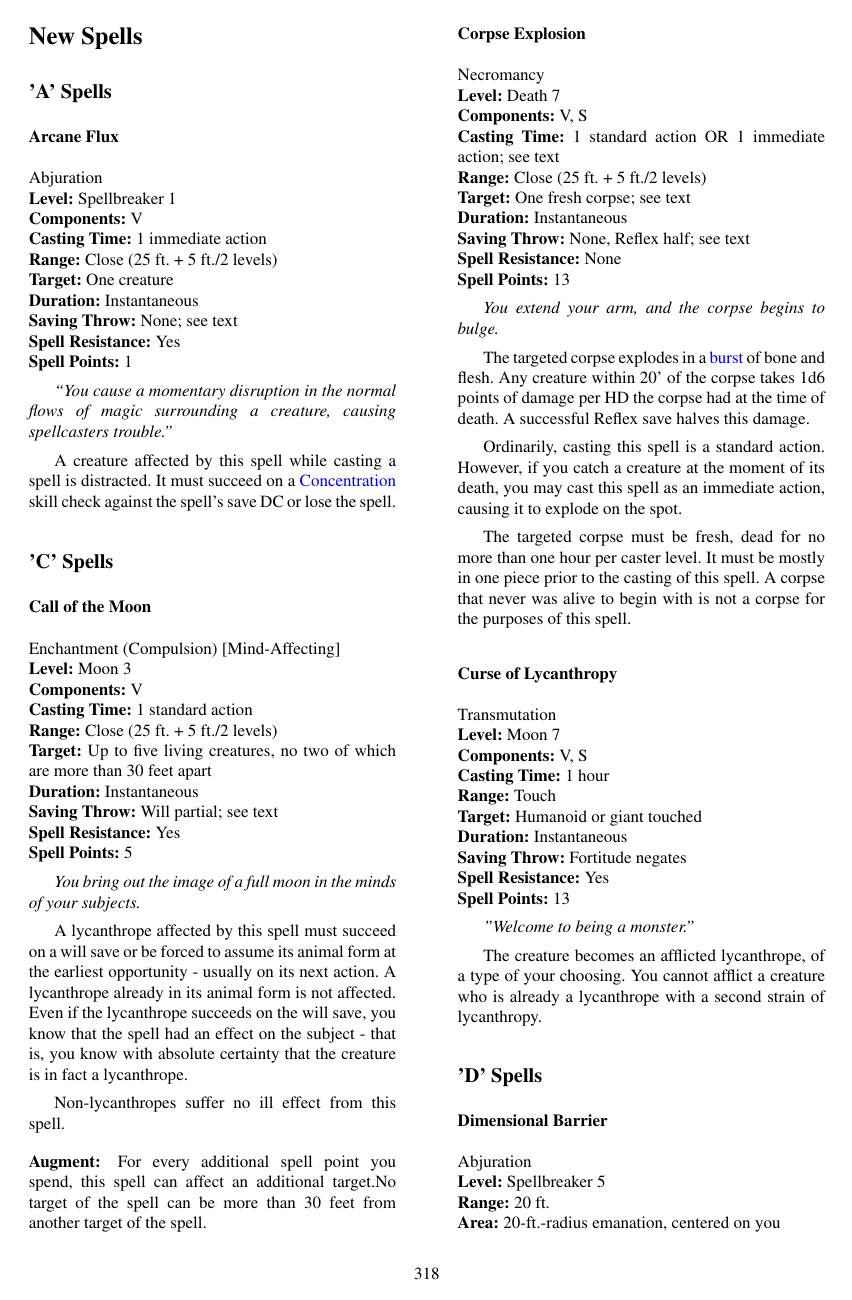
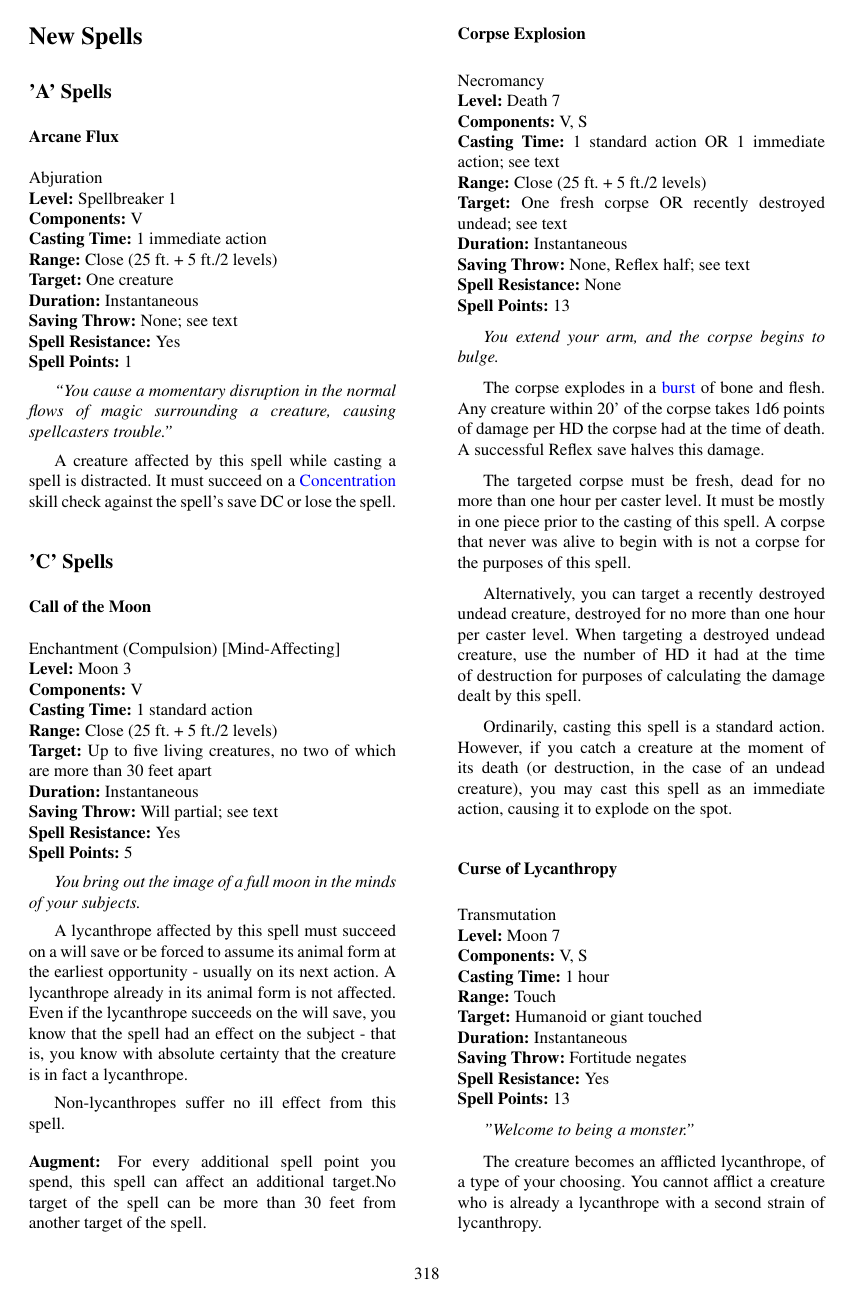
Before and after one commit to Ernir/VancianToPsionics, a LaTeX document (ArcaneToPsionics.tex, which reads NewSpells.tex): page 319 of 329 before the commit and page 319 of 330 after it. Compiled offline with pdfLaTeX.

Commit message:
Corpse Explosion updated to allow zombie explosions.

```diff
--- a/NewSpells.tex
+++ b/NewSpells.tex
@@ -46,7 +46,7 @@ Necromancy
 \\ \textbf{Components:} V, S
 \\ \textbf{Casting Time:} 1 standard action OR 1 immediate action; see text
 \\ \textbf{Range:} Close (25 ft. + 5 ft./2 levels)
-\\ \textbf{Target:} One fresh corpse; see text
+\\ \textbf{Target:} One fresh corpse OR recently destroyed undead; see text
 \\ \textbf{Duration:} Instantaneous
 \\ \textbf{Saving Throw:} None, Reflex half; see text
 \\ \textbf{Spell Resistance:} None
@@ -54,12 +54,14 @@ Necromancy
 
 \emph{You extend your arm, and the corpse begins to bulge.}
 
-The targeted corpse explodes in a \hyperref[sec:AreaShapes]{burst} of bone and flesh.
+The corpse explodes in a \hyperref[sec:AreaShapes]{burst} of bone and flesh.
 Any creature within 20' of the corpse takes 1d6 points of damage per HD the corpse had at the time of death. A successful Reflex save halves this damage.
 
-Ordinarily, casting this spell is a standard action. However, if you catch a creature at the moment of its death, you may cast this spell as an immediate action, causing it to explode on the spot.
+The targeted corpse must be fresh, dead for no more than one hour per caster level. It must be mostly in one piece prior to the casting of this spell. A corpse that never was alive to begin with is not a corpse for the purposes of this spell.
 
-The targeted corpse must be fresh, dead for no more than one hour per caster level. It must be mostly in one piece prior to the casting of this spell. A corpse that never was alive to begin with is not a corpse for the purposes of this spell.
+Alternatively, you can target a recently destroyed undead creature, destroyed for no more than one hour per caster level. When targeting a destroyed undead creature, use the number of HD it had at the time of destruction for purposes of calculating the damage dealt by this spell.
+
+Ordinarily, casting this spell is a standard action. However, if you catch a creature at the moment of its death (or destruction, in the case of an undead creature), you may cast this spell as an immediate action, causing it to explode on the spot.
 
 \subsubsection{Curse of Lycanthropy}
 \label{Spell:CurseOfLycanthropy}
```
